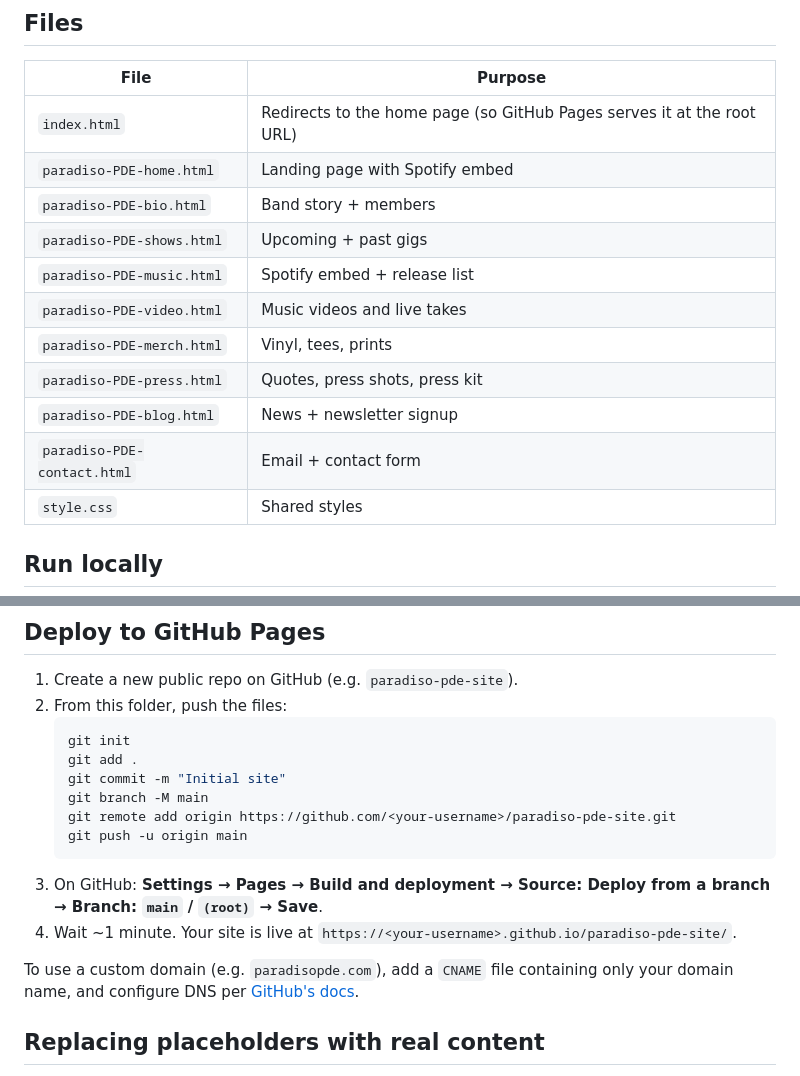
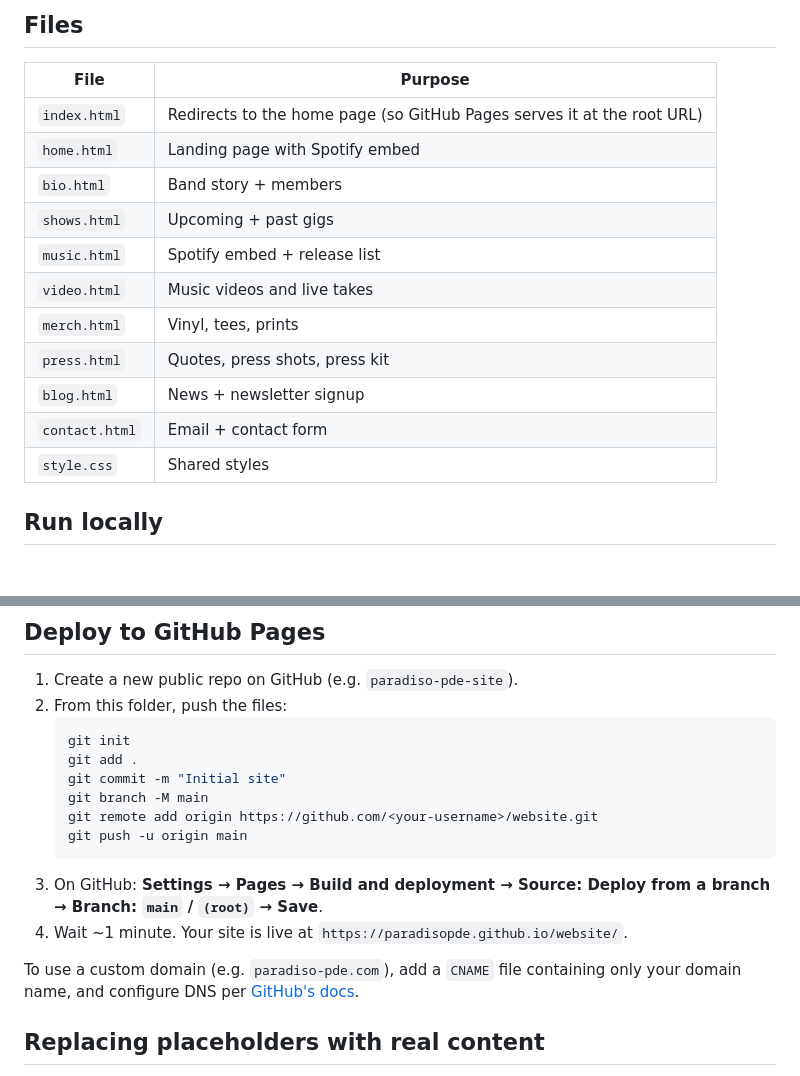
Before and after one commit to paradisoPDE/website, a Markdown page: README.md, 2 parts joined by grey strips. Rendered like a GitHub page; blank space fills up the shorter version.

````diff
--- a/README.md
+++ b/README.md
@@ -7,15 +7,15 @@ Static HTML site for the indie band **paradiso PDE**. No frameworks, no build st
 | File | Purpose |
 | --- | --- |
 | `index.html` | Redirects to the home page (so GitHub Pages serves it at the root URL) |
-| `paradiso-PDE-home.html` | Landing page with Spotify embed |
-| `paradiso-PDE-bio.html` | Band story + members |
-| `paradiso-PDE-shows.html` | Upcoming + past gigs |
-| `paradiso-PDE-music.html` | Spotify embed + release list |
-| `paradiso-PDE-video.html` | Music videos and live takes |
-| `paradiso-PDE-merch.html` | Vinyl, tees, prints |
-| `paradiso-PDE-press.html` | Quotes, press shots, press kit |
-| `paradiso-PDE-blog.html` | News + newsletter signup |
-| `paradiso-PDE-contact.html` | Email + contact form |
+| `home.html` | Landing page with Spotify embed |
+| `bio.html` | Band story + members |
+| `shows.html` | Upcoming + past gigs |
+| `music.html` | Spotify embed + release list |
+| `video.html` | Music videos and live takes |
+| `merch.html` | Vinyl, tees, prints |
+| `press.html` | Quotes, press shots, press kit |
+| `blog.html` | News + newsletter signup |
+| `contact.html` | Email + contact form |
 | `style.css` | Shared styles |
 
 ## Run locally
@@ -31,13 +31,13 @@ Just double-click `index.html` — it opens in your default browser. No server n
    git add .
    git commit -m "Initial site"
    git branch -M main
-   git remote add origin https://github.com/<your-username>/paradiso-pde-site.git
+   git remote add origin https://github.com/<your-username>/website.git
    git push -u origin main
    ```
 3. On GitHub: **Settings → Pages → Build and deployment → Source: Deploy from a branch → Branch: `main` / `(root)` → Save**.
-4. Wait ~1 minute. Your site is live at `https://<your-username>.github.io/paradiso-pde-site/`.
+4. Wait ~1 minute. Your site is live at `https://paradisopde.github.io/website/`.
 
-To use a custom domain (e.g. `paradisopde.com`), add a `CNAME` file containing only your domain name, and configure DNS per [GitHub's docs](https://docs.github.com/en/pages/configuring-a-custom-domain-for-your-github-pages-site).
+To use a custom domain (e.g. `paradiso-pde.com`), add a `CNAME` file containing only your domain name, and configure DNS per [GitHub's docs](https://docs.github.com/en/pages/configuring-a-custom-domain-for-your-github-pages-site).
 
 ## Replacing placeholders with real content
 
````
